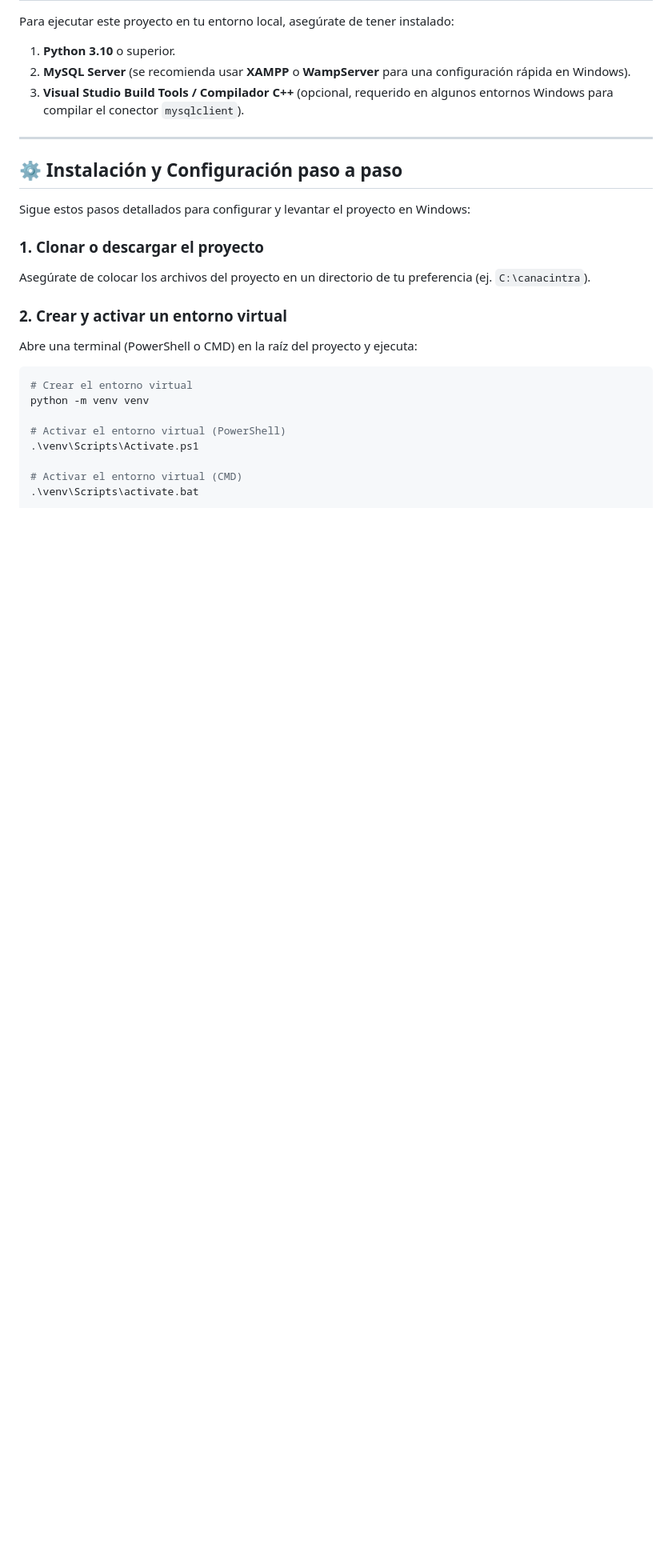
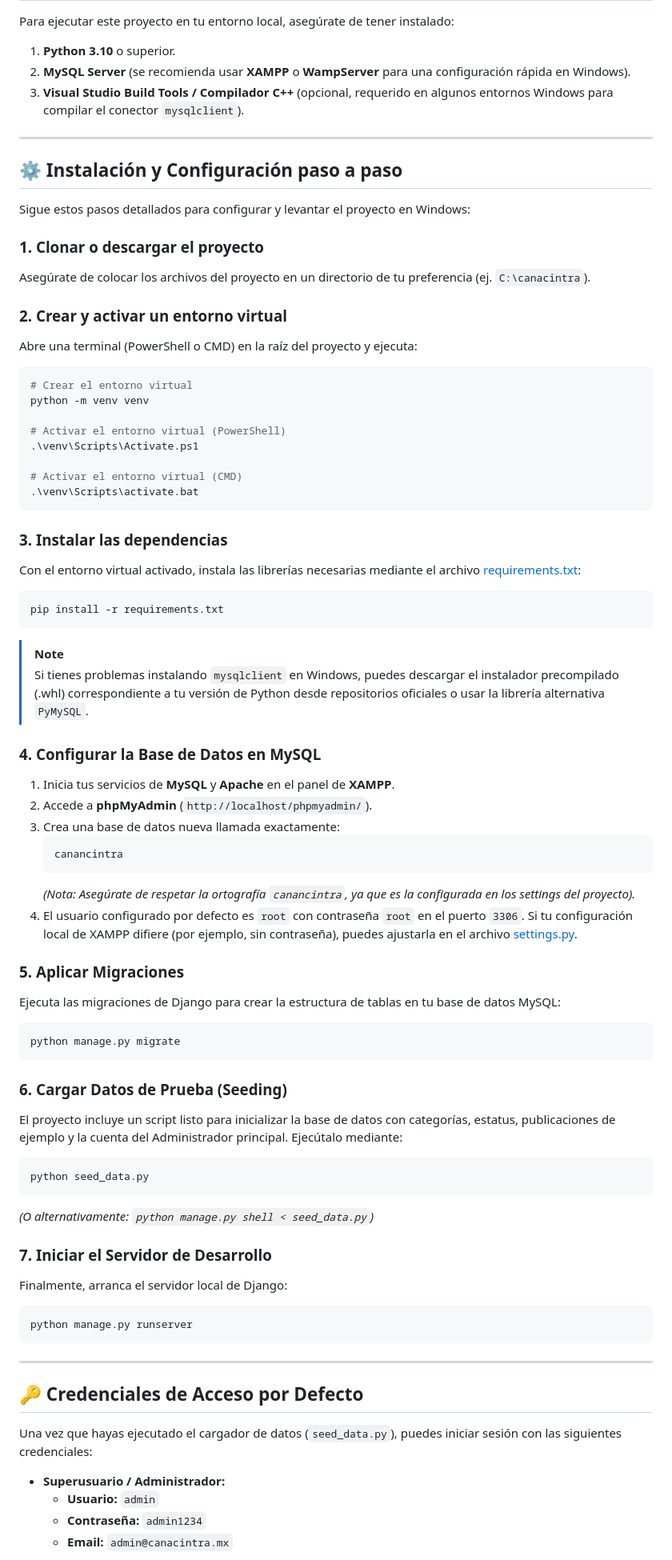
Before and after one commit to Juanito-Diaz/Canacintra, a Markdown page: README.md, the part around one of its changes. Shown at 80% size. Rendered like a GitHub page; blank space fills up the shorter version.

````diff
--- a/README.md
+++ b/README.md
@@ -52,3 +52,58 @@ python -m venv venv
 
 # Activar el entorno virtual (CMD)
 .\venv\Scripts\activate.bat
+```
+
+### 3. Instalar las dependencias
+Con el entorno virtual activado, instala las librerías necesarias mediante el archivo [requirements.txt](file:///C:/canacintra/requirements.txt):
+
+```bash
+pip install -r requirements.txt
+```
+
+> [!NOTE]
+> Si tienes problemas instalando `mysqlclient` en Windows, puedes descargar el instalador precompilado (.whl) correspondiente a tu versión de Python desde repositorios oficiales o usar la librería alternativa `PyMySQL`.
+
+### 4. Configurar la Base de Datos en MySQL
+1. Inicia tus servicios de **MySQL** y **Apache** en el panel de **XAMPP**.
+2. Accede a **phpMyAdmin** (`http://localhost/phpmyadmin/`).
+3. Crea una base de datos nueva llamada exactamente:
+   ```sql
+   canancintra
+   ```
+   *(Nota: Asegúrate de respetar la ortografía `canancintra`, ya que es la configurada en los settings del proyecto).*
+4. El usuario configurado por defecto es `root` con contraseña `root` en el puerto `3306`. Si tu configuración local de XAMPP difiere (por ejemplo, sin contraseña), puedes ajustarla en el archivo [settings.py](file:///C:/canacintra/canacintra_project/settings.py).
+
+### 5. Aplicar Migraciones
+Ejecuta las migraciones de Django para crear la estructura de tablas en tu base de datos MySQL:
+
+```bash
+python manage.py migrate
+```
+
+### 6. Cargar Datos de Prueba (Seeding)
+El proyecto incluye un script listo para inicializar la base de datos con categorías, estatus, publicaciones de ejemplo y la cuenta del Administrador principal. Ejecútalo mediante:
+
+```bash
+python seed_data.py
+```
+*(O alternativamente: `python manage.py shell < seed_data.py`)*
+
+### 7. Iniciar el Servidor de Desarrollo
+Finalmente, arranca el servidor local de Django:
+
+```bash
+python manage.py runserver
+```
+
+---
+
+## 🔑 Credenciales de Acceso por Defecto
+
+Una vez que hayas ejecutado el cargador de datos (`seed_data.py`), puedes iniciar sesión con las siguientes credenciales:
+
+*   **Superusuario / Administrador:**
+    *   **Usuario:** `admin`
+    *   **Contraseña:** `admin1234`
+    *   **Email:** `admin@canacintra.mx`
+
````
Also changed, not shown: other parts of README.md (+22 -1 lines).
